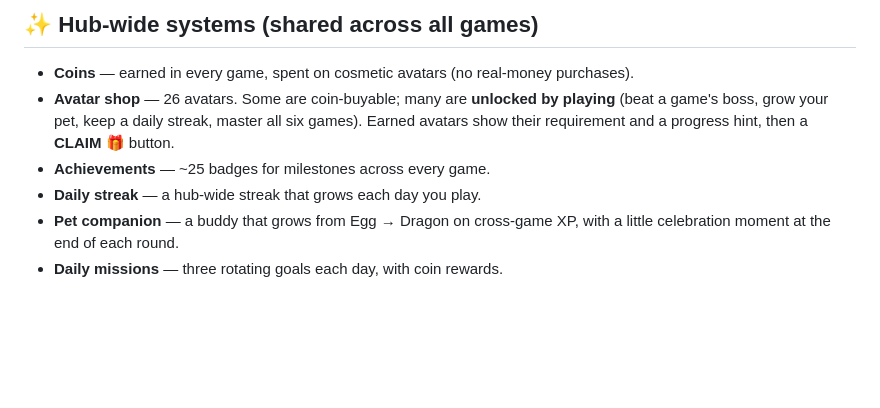
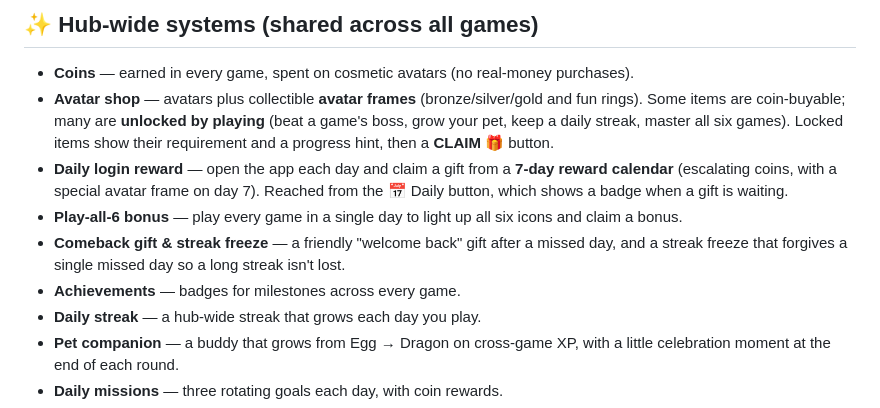
Before and after one commit to nadavmozes/brain-buddies, a Markdown page: README.md, the part around the change. Drawn GitHub-style; blank space fills up the shorter version.

Commit message:
docs: README for daily login reward, play-all-6, comeback gift, avatar frames

```diff
--- a/README.md
+++ b/README.md
@@ -35,10 +35,18 @@ visual "build-the-fact" array that shows `a × b` as a grid to count.
 ## ✨ Hub-wide systems (shared across all games)
 
 - **Coins** — earned in every game, spent on cosmetic avatars (no real-money purchases).
-- **Avatar shop** — 26 avatars. Some are coin-buyable; many are **unlocked by playing**
-  (beat a game's boss, grow your pet, keep a daily streak, master all six games). Earned
-  avatars show their requirement and a progress hint, then a **CLAIM 🎁** button.
-- **Achievements** — ~25 badges for milestones across every game.
+- **Avatar shop** — avatars plus collectible **avatar frames** (bronze/silver/gold and
+  fun rings). Some items are coin-buyable; many are **unlocked by playing** (beat a game's
+  boss, grow your pet, keep a daily streak, master all six games). Locked items show their
+  requirement and a progress hint, then a **CLAIM 🎁** button.
+- **Daily login reward** — open the app each day and claim a gift from a **7-day reward
+  calendar** (escalating coins, with a special avatar frame on day 7). Reached from the
+  📅 Daily button, which shows a badge when a gift is waiting.
+- **Play-all-6 bonus** — play every game in a single day to light up all six icons and
+  claim a bonus.
+- **Comeback gift & streak freeze** — a friendly "welcome back" gift after a missed day,
+  and a streak freeze that forgives a single missed day so a long streak isn't lost.
+- **Achievements** — badges for milestones across every game.
 - **Daily streak** — a hub-wide streak that grows each day you play.
 - **Pet companion** — a buddy that grows from Egg → Dragon on cross-game XP, with a
   little celebration moment at the end of each round.
```
